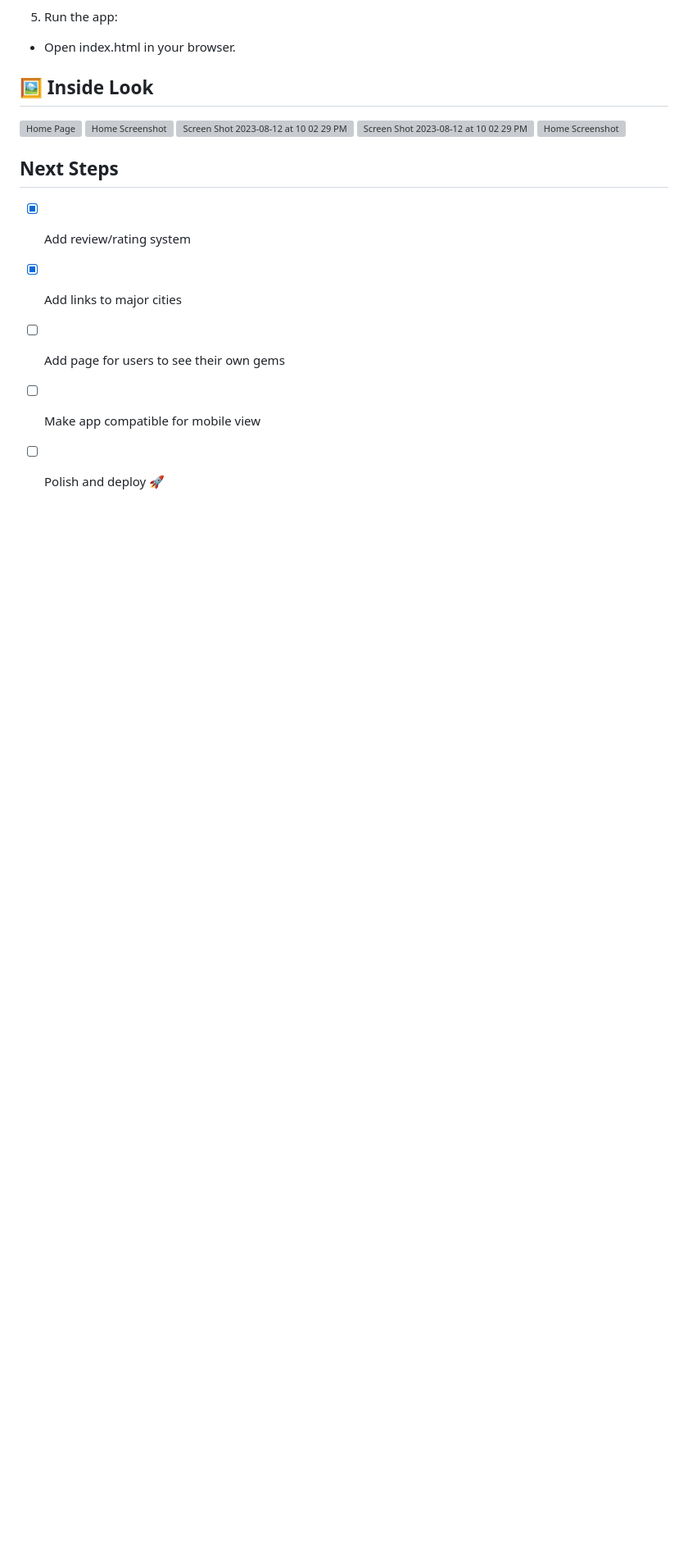
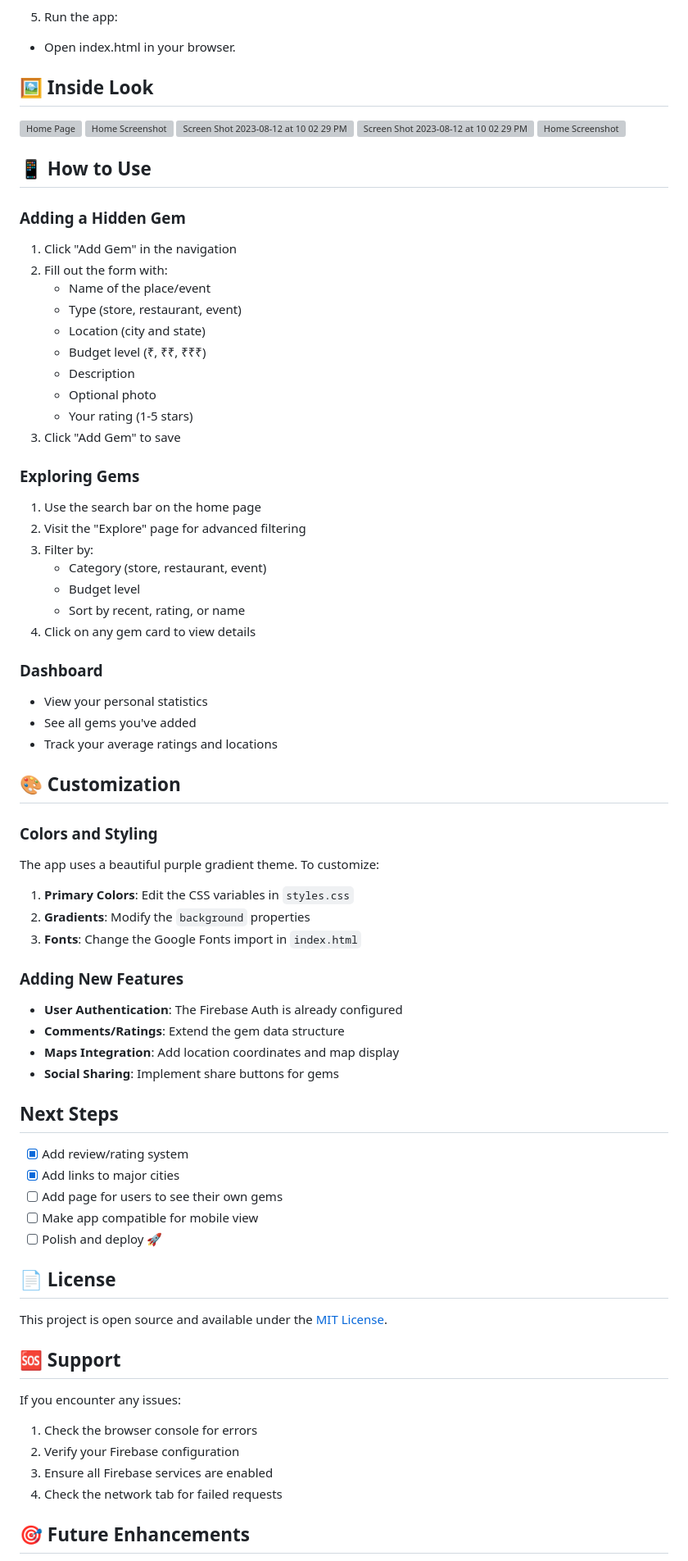
Before and after one commit to nivwya/SecretGems, a Markdown page: README.md, the part around one of its changes. Shown at 82% size. Drawn GitHub-style; blank space fills up the shorter version; grey boxes are pictures that could not be loaded.

```diff
--- a/README.md
+++ b/README.md
@@ -81,6 +81,49 @@ npm install
 <img width="350" alt="Screen Shot 2023-08-12 at 10 02 29 PM" src="https://raw.githubusercontent.com/nivwya/SecretGems/2592d8e516719239e7a2e74ae7c29040159baa24/Screenshot%202025-06-24%20202242.png">
 ![Home Screenshot](https://raw.githubusercontent.com/nivwya/SecretGems/2592d8e516719239e7a2e74ae7c29040159baa24/Screenshot%202025-06-24%20202340.png)
 
+## 📱 How to Use
+
+### Adding a Hidden Gem
+1. Click "Add Gem" in the navigation
+2. Fill out the form with:
+   - Name of the place/event
+   - Type (store, restaurant, event)
+   - Location (city and state)
+   - Budget level (₹, ₹₹, ₹₹₹)
+   - Description
+   - Optional photo
+   - Your rating (1-5 stars)
+3. Click "Add Gem" to save
+
+### Exploring Gems
+1. Use the search bar on the home page
+2. Visit the "Explore" page for advanced filtering
+3. Filter by:
+   - Category (store, restaurant, event)
+   - Budget level
+   - Sort by recent, rating, or name
+4. Click on any gem card to view details
+
+### Dashboard
+- View your personal statistics
+- See all gems you've added
+- Track your average ratings and locations
+
+## 🎨 Customization
+
+### Colors and Styling
+The app uses a beautiful purple gradient theme. To customize:
+
+1. **Primary Colors**: Edit the CSS variables in `styles.css`
+2. **Gradients**: Modify the `background` properties
+3. **Fonts**: Change the Google Fonts import in `index.html`
+
+### Adding New Features
+- **User Authentication**: The Firebase Auth is already configured
+- **Comments/Ratings**: Extend the gem data structure
+- **Maps Integration**: Add location coordinates and map display
+- **Social Sharing**: Implement share buttons for gems
+
 ## Next Steps
 
 - [x] Add review/rating system
@@ -88,3 +131,18 @@ npm install
 - [ ] Add page for users to see their own gems
 - [ ] Make app compatible for mobile view
 - [ ] Polish and deploy 🚀
+
+## 📄 License
+
+This project is open source and available under the [MIT License](LICENSE).
+
+## 🆘 Support
+
+If you encounter any issues:
+1. Check the browser console for errors
+2. Verify your Firebase configuration
+3. Ensure all Firebase services are enabled
+4. Check the network tab for failed requests
+
+## 🎯 Future Enhancements
+
```
Also changed, not shown: other parts of README.md (+10 -0 lines).
